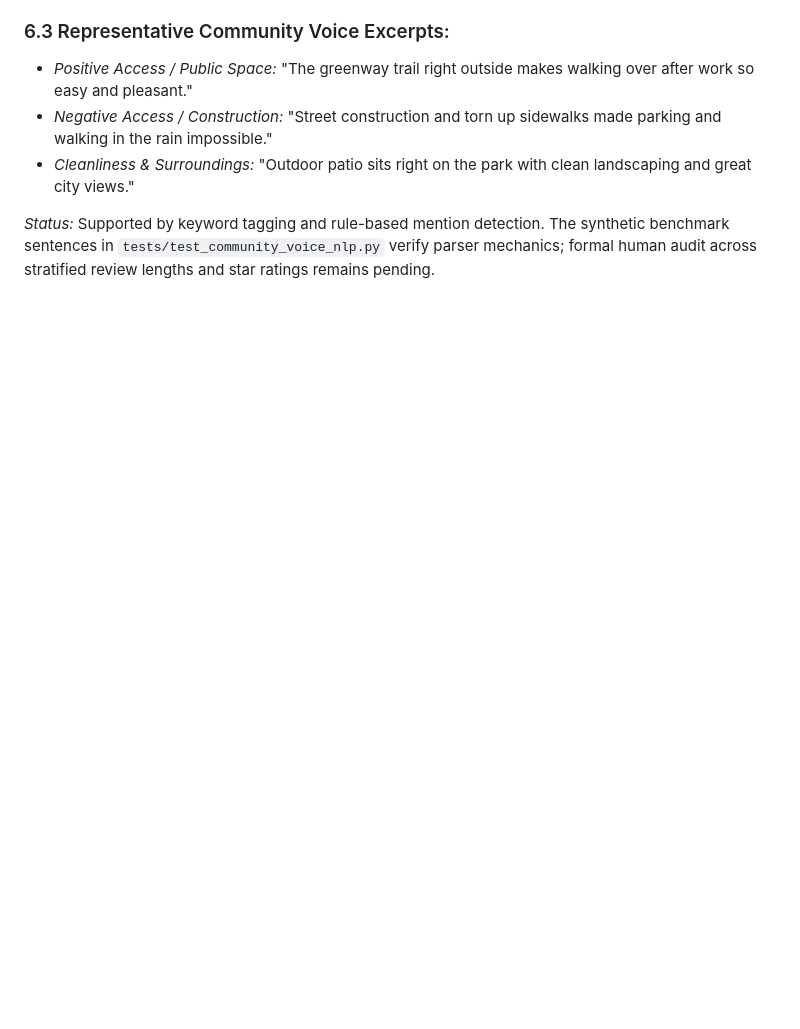
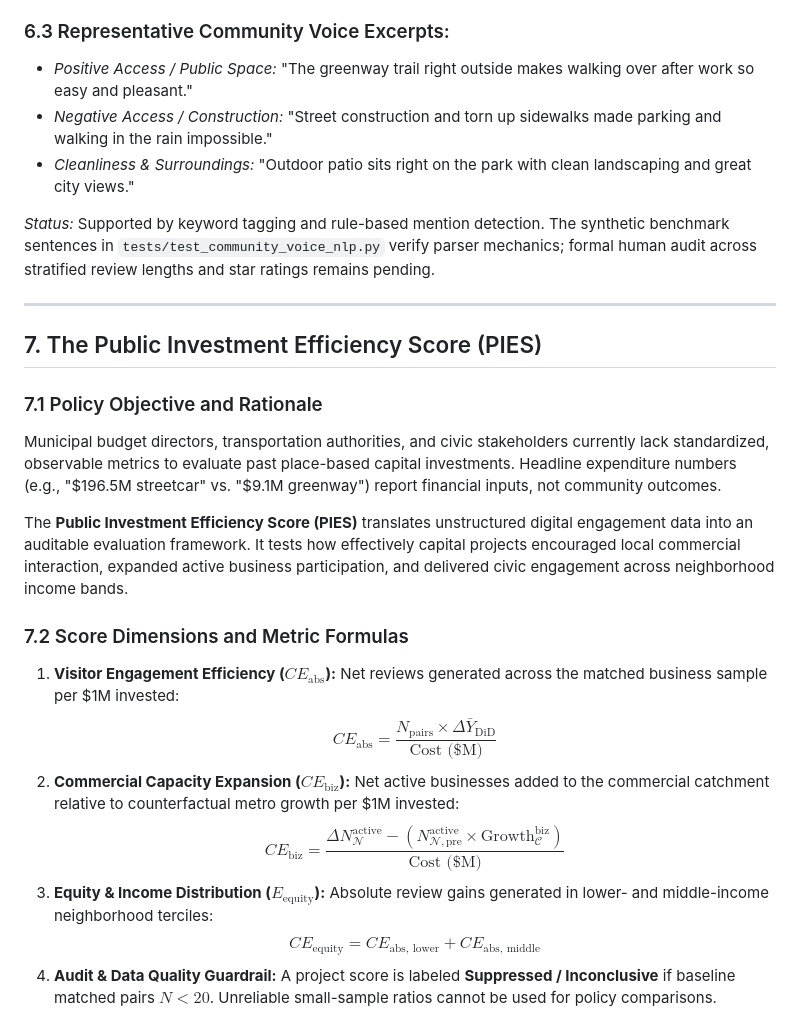
Before and after one commit to intreaction/neighborhood-sentiment-map, a Markdown page: docs/capital-efficiency-benchmark.md, the part around one of its changes. Drawn GitHub-style; blank space fills up the shorter version.

Commit message:
Add Public Investment Efficiency Score (PIES) framework and scorecard

```diff
--- a/docs/capital-efficiency-benchmark.md
+++ b/docs/capital-efficiency-benchmark.md
@@ -152,3 +152,24 @@ The offline exploration interface embeds 1,794 short excerpts sampled into a see
 - *Cleanliness & Surroundings:* "Outdoor patio sits right on the park with clean landscaping and great city views."
 
 *Status:* Supported by keyword tagging and rule-based mention detection. The synthetic benchmark sentences in `tests/test_community_voice_nlp.py` verify parser mechanics; formal human audit across stratified review lengths and star ratings remains pending.
+
+---
+
+## 7. The Public Investment Efficiency Score (PIES)
+
+### 7.1 Policy Objective and Rationale
+Municipal budget directors, transportation authorities, and civic stakeholders currently lack standardized, observable metrics to evaluate past place-based capital investments. Headline expenditure numbers (e.g., "$196.5M streetcar" vs. "$9.1M greenway") report financial inputs, not community outcomes.
+
+The **Public Investment Efficiency Score (PIES)** translates unstructured digital engagement data into an auditable evaluation framework. It tests how effectively capital projects encouraged local commercial interaction, expanded active business participation, and delivered civic engagement across neighborhood income bands.
+
+### 7.2 Score Dimensions and Metric Formulas
+
+1. **Visitor Engagement Efficiency ($CE_{\text{abs}}$):** Net reviews generated across the matched business sample per $1M invested:
+   $$CE_{\text{abs}} = \frac{N_{\text{pairs}} \times \Delta \bar{Y}_{\text{DiD}}}{\text{Cost (\$M)}}$$
+2. **Commercial Capacity Expansion ($CE_{\text{biz}}$):** Net active businesses added to the commercial catchment relative to counterfactual metro growth per $1M invested:
+   $$CE_{\text{biz}} = \frac{\Delta N_{\mathcal{N}}^{\text{active}} - \left(N_{\mathcal{N}, \text{pre}}^{\text{active}} \times \text{Growth}_{\mathcal{C}}^{\text{biz}}\right)}{\text{Cost (\$M)}}$$
+3. **Equity & Income Distribution ($E_{\text{equity}}$):** Absolute review gains generated in lower- and middle-income neighborhood terciles:
+   $$CE_{\text{equity}} = CE_{\text{abs, lower}} + CE_{\text{abs, middle}}$$
+4. **Audit & Data Quality Guardrail:**
+   A project score is labeled **Suppressed / Inconclusive** if baseline matched pairs $N < 20$. Unreliable small-sample ratios cannot be used for policy comparisons.
+
```
Also changed, not shown: other parts of docs/capital-efficiency-benchmark.md (+9 -0 lines), docs/implementation-plan.md (+2 -3 lines).
